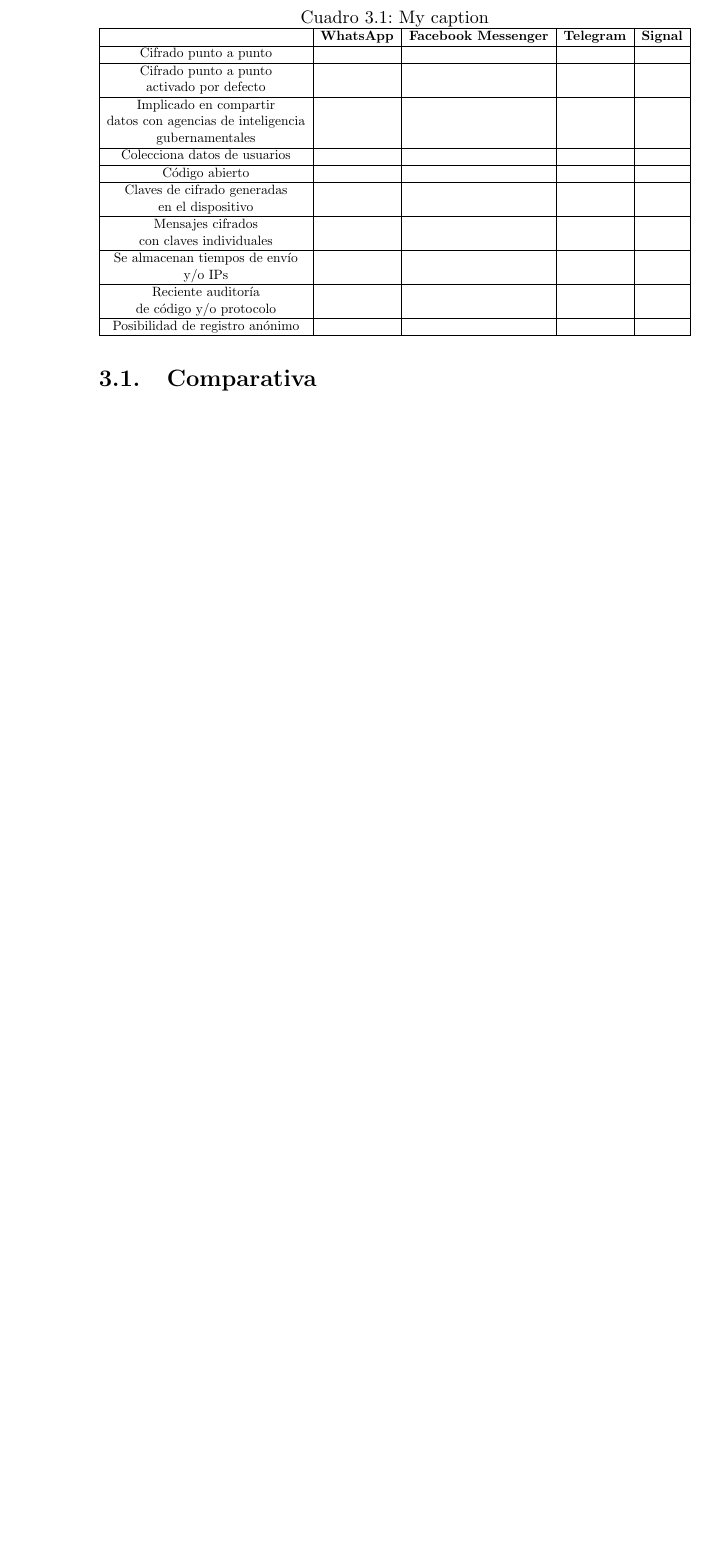
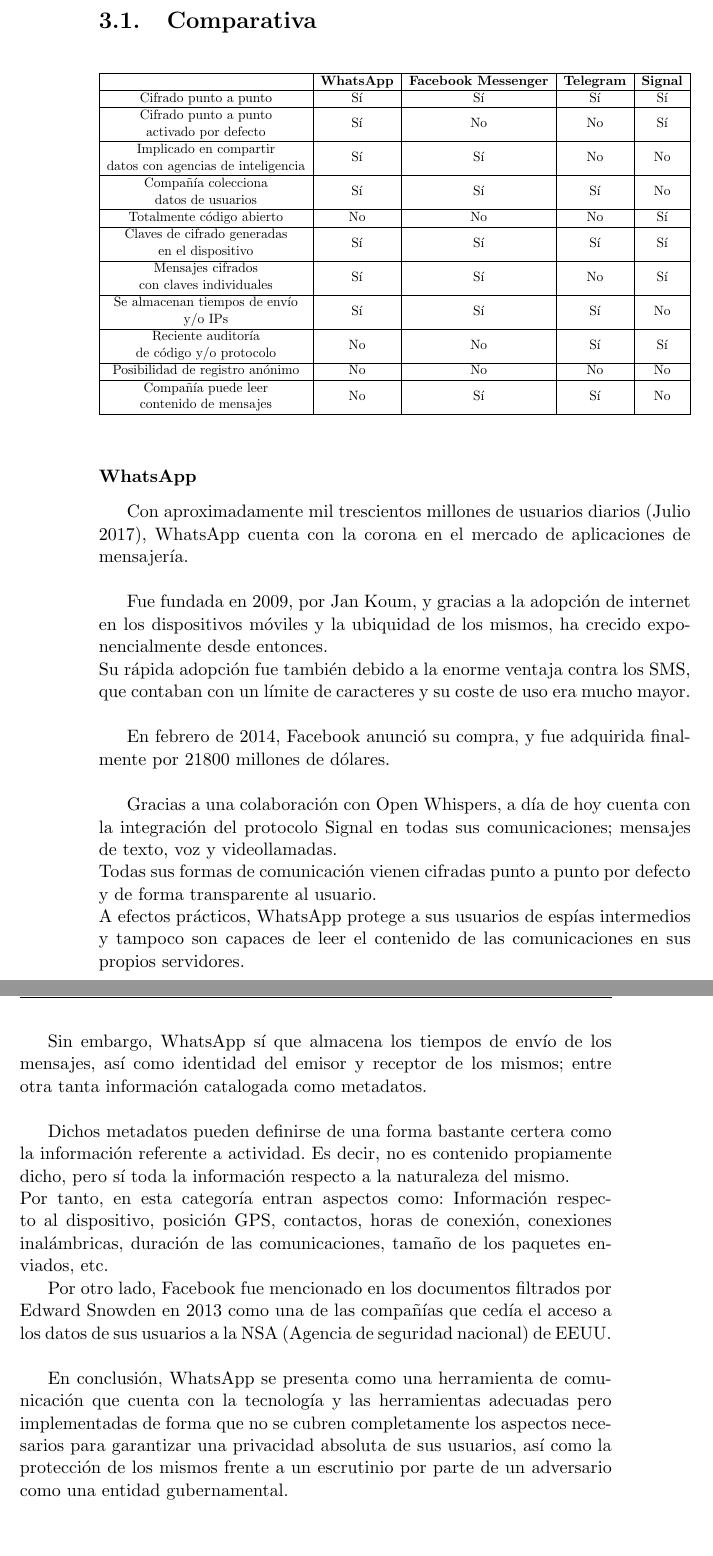
Before and after one commit to SynapseMessenger/Project-Report, a LaTeX thesis (proyecto.tex, which reads secciones/estado_del_arte.tex): part of page 24 of 31 before the commit and two parts of pages 24 and 25 of 33 after it, the two joined at a grey line, cut at the place of the change, the shorter picture padded with empty space. Compiled offline with pdfLaTeX.

Commit message:
Estado del arte, tabla comparativa, whatsapp, facebook messenger.

```diff
--- a/secciones/estado_del_arte.tex
+++ b/secciones/estado_del_arte.tex
@@ -14,26 +14,47 @@
 
 \section {Comparativa}
 
-% Please add the following required packages to your document preamble:
-% \usepackage{graphicx}
-\begin{table}[]
+\begin{table}[h]
 	\centering
-	\caption{My caption}
-	\label{my-label}
+	\label{comparativa-applicationes-mensajeria}
 	\resizebox{\textwidth}{!}{%
 		\begin{tabular}{|c|c|c|c|c|}
 			\hline
 			& \textbf{WhatsApp} & \textbf{Facebook Messenger} & \textbf{Telegram} & \textbf{Signal} \\ \hline
-			Cifrado punto a punto                                                                                                 &                   &                             &                   &                 \\ \hline
-			\begin{tabular}[c]{@{}c@{}}Cifrado punto a punto \\ activado por defecto\end{tabular}                                 &                   &                             &                   &                 \\ \hline
-			\begin{tabular}[c]{@{}c@{}}Implicado en compartir\\ datos con agencias de inteligencia\\ gubernamentales\end{tabular} &                   &                             &                   &                 \\ \hline
-			Colecciona datos de usuarios                                                                                          &                   &                             &                   &                 \\ \hline
-			Código abierto                                                                                                        &                   &                             &                   &                 \\ \hline
-			\begin{tabular}[c]{@{}c@{}}Claves de cifrado generadas\\  en el dispositivo\end{tabular}                              &                   &                             &                   &                 \\ \hline
-			\begin{tabular}[c]{@{}c@{}}Mensajes cifrados \\ con claves individuales\end{tabular}                                  &                   &                             &                   &                 \\ \hline
-			\begin{tabular}[c]{@{}c@{}}Se almacenan tiempos de envío\\ y/o IPs\end{tabular}                                       &                   &                             &                   &                 \\ \hline
-			\begin{tabular}[c]{@{}c@{}}Reciente auditoría \\ de código y/o protocolo\end{tabular}                                 &                   &                             &                   &                 \\ \hline
-			Posibilidad de registro anónimo                                                                                       &                   &                             &                   &                 \\ \hline
+			Cifrado punto a punto                                                                                                 & Sí                & Sí                          & Sí                & Sí              \\ \hline
+			\begin{tabular}[c]{@{}c@{}}Cifrado punto a punto \\ activado por defecto\end{tabular}                                 & Sí                & No                          & No                & Sí              \\ \hline
+			\begin{tabular}[c]{@{}c@{}}Implicado en compartir\\ datos con agencias de inteligencia\end{tabular} & Sí                & Sí                          & No                & No              \\ \hline
+			\begin{tabular}[c]{@{}c@{}}Compañía colecciona \\ datos de usuarios\end{tabular}                                      & Sí                & Sí                          & Sí                & No              \\ \hline
+			Totalmente código abierto                                                                                             & No                & No                          & No                & Sí              \\ \hline
+			\begin{tabular}[c]{@{}c@{}}Claves de cifrado generadas\\  en el dispositivo\end{tabular}                              & Sí                & Sí                          & Sí                & Sí              \\ \hline
+			\begin{tabular}[c]{@{}c@{}}Mensajes cifrados \\ con claves individuales\end{tabular}                                  & Sí                & Sí                          & No                & Sí              \\ \hline
+			\begin{tabular}[c]{@{}c@{}}Se almacenan tiempos de envío\\ y/o IPs\end{tabular}                                       & Sí                & Sí                          & Sí                & No              \\ \hline
+			\begin{tabular}[c]{@{}c@{}}Reciente auditoría \\ de código y/o protocolo\end{tabular}                                 & No                & No                          & Sí                & Sí              \\ \hline
+			Posibilidad de registro anónimo                                                                                       & No                & No                          & No                & No              \\ \hline
+			\begin{tabular}[c]{@{}c@{}}Compañía puede leer\\ contenido de mensajes\end{tabular}                                   & No                & Sí                          & Sí                & No              \\ \hline
 		\end{tabular}%
 	}
 \end{table}
+
+\subsubsection {WhatsApp}
+
+Con aproximadamente mil trescientos millones de usuarios diarios (Julio 2017), WhatsApp cuenta con la corona en el mercado de aplicaciones de mensajería. \\
+
+Fue fundada en 2009, por Jan Koum, y gracias a la adopción de internet en los dispositivos móviles y la ubiquidad de los mismos, ha crecido exponencialmente desde entonces. \\
+Su rápida adopción fue también debido a la enorme ventaja contra los SMS, que contaban con un límite de caracteres y su coste de uso era mucho mayor. \\
+
+En febrero de 2014, Facebook anunció su compra, y fue adquirida finalmente por 21800 millones de dólares. \\
+
+Gracias a una colaboración con Open Whispers, a día de hoy cuenta con la integración del protocolo Signal en todas sus comunicaciones; mensajes de texto, voz y videollamadas. \\ Todas sus formas de comunicación vienen cifradas punto a punto por defecto y de forma transparente al usuario. \\
+A efectos prácticos, WhatsApp protege a sus usuarios de espías intermedios y tampoco son capaces de leer el contenido de las comunicaciones en sus propios servidores. \\
+
+Sin embargo, WhatsApp sí que almacena los tiempos de envío de los mensajes, así como identidad del emisor y receptor de los mismos; entre otra tanta información catalogada como metadatos. \\
+
+Dichos metadatos pueden definirse de una forma bastante certera como la información referente a actividad. Es decir, no es contenido propiamente dicho, pero sí toda la información respecto a la naturaleza del mismo. \\
+Por tanto, en esta categoría entran aspectos como: Información respecto al dispositivo, posición GPS, contactos, horas de conexión, conexiones inalámbricas, duración de las comunicaciones, tamaño de los paquetes enviados, etc.
+
+Por otro lado, Facebook fue mencionado en los documentos filtrados por Edward Snowden en 2013 como una de las compañías que cedía el acceso a los datos de sus usuarios a la NSA (Agencia de seguridad nacional) de EEUU. \\
+
+En conclusión, WhatsApp se presenta como una herramienta de comunicación que cuenta con la tecnología y las herramientas adecuadas pero implementadas de forma que no se cubren completamente los aspectos necesarios para garantizar una privacidad absoluta de sus usuarios, así como la protección de los mismos frente a un escrutinio por parte de un adversario como una entidad gubernamental. \\
+
+\subsubsection {Facebook Messenger}
```
Also changed, not shown: secciones/estado_del_arte.tex (8 more changed lines).
